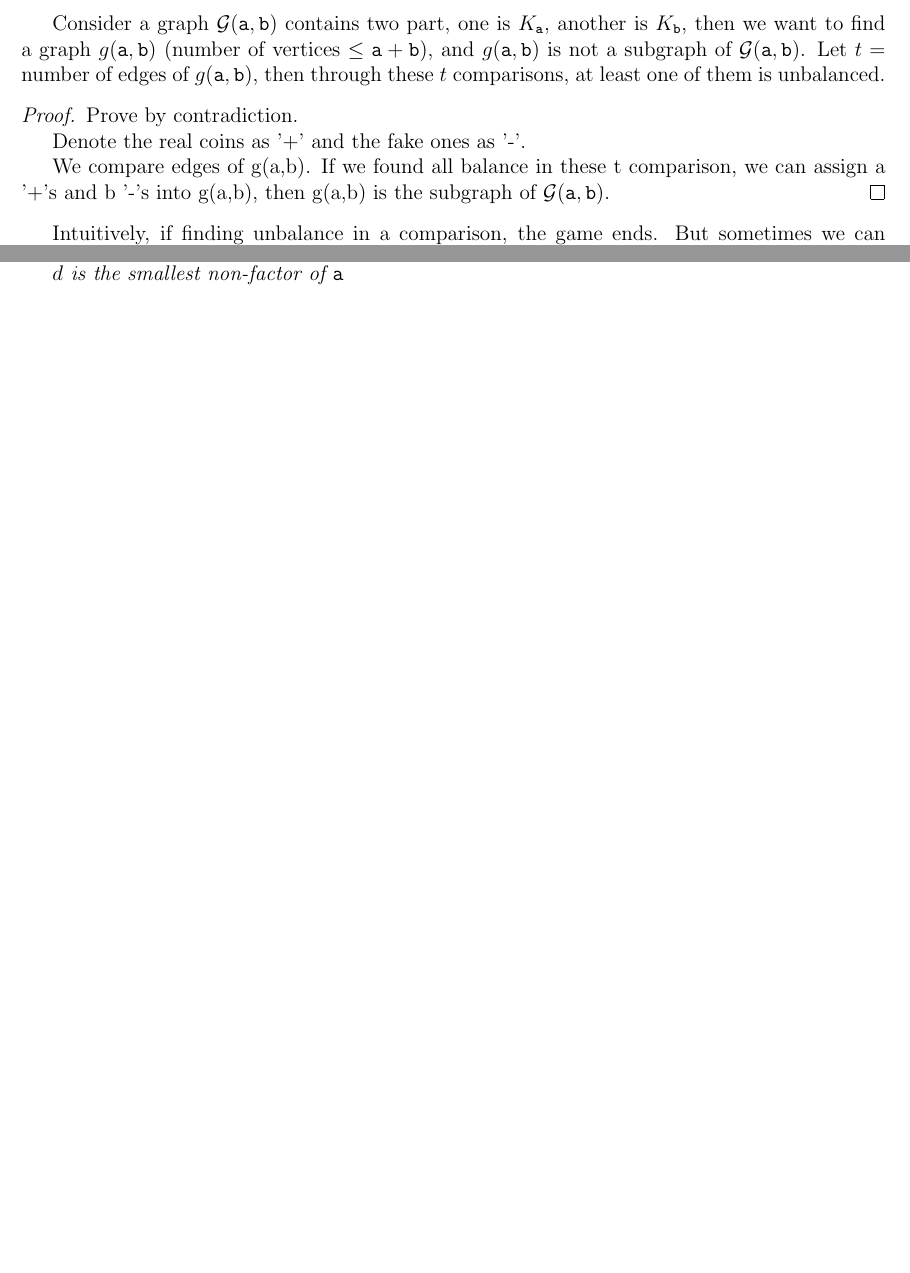
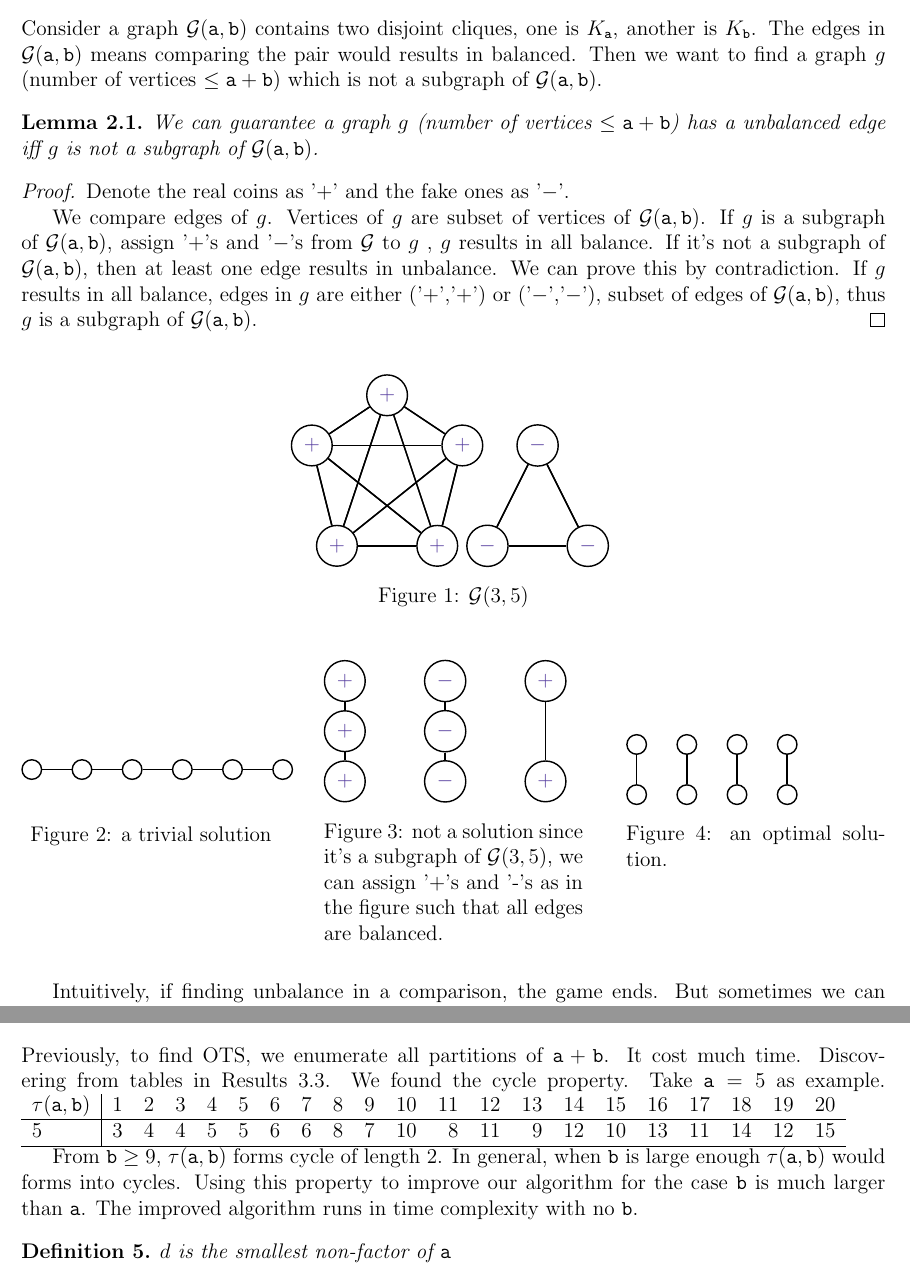
Before and after one commit to totoroXD/TestingProblem, a LaTeX document (total.tex, which reads G-3-5.tex, OTS-3-5.tex, cycle.tex): two parts of pages 2 and 4 of 11 before the commit and two parts of pages 2 and 7 of 11 after it, joined at a grey line, cut so that both start at the same text, the shorter picture padded with empty space. Compiled offline with pdfLaTeX.

Commit message:
update paper

```diff
--- /dev/null
+++ b/G-3-5.tex
@@ -0,0 +1,19 @@
+\begin{tikzpicture}[auto, thick]
+\tikzstyle{vertex}=[draw,circle,text=violet,minimum width=20pt]
+  \foreach \place/\name in {{(0,0)/a},
+                            {(-0.5,2)/b},
+                            {(2,0)/c},
+                            {(2.5,2)/d},
+                            {(1,3)/e}}
+    \node[vertex] (\name) at \place {$+$};
+  \foreach \place/\name in {{(3,0)/f},
+                            {(5,0)/g},
+                            {(4,2)/h}}
+    \node[vertex] (\name) at \place {$-$};
+  \foreach \source in {a,b,c,d,e}
+    \foreach \dest in {a,b,c,d,e}
+      \path (\source) edge (\dest);
+  \foreach \source in {f,g,h}
+    \foreach \dest in {f,g,h}
+      \path (\source) edge (\dest);
+\end{tikzpicture}
--- /dev/null
+++ b/OTS-3-5.tex
@@ -0,0 +1,14 @@
+\begin{tikzpicture}[auto, thick]
+\tikzstyle{vertex}=[draw,circle,text=violet,minimum width=10pt]
+  \foreach \place/\name in {{(0,0)/a},
+                            {(0,1)/b},
+                            {(1,0)/c},
+                            {(1,1)/d},
+                            {(2,0)/e},
+                            {(2,1)/f},
+                            {(3,0)/g},
+                            {(3,1)/h}}
+    \node[vertex] (\name) at \place {};
+  \foreach \source/\dest in {a/b,c/d,e/f,g/h}
+      \path (\source) edge (\dest);
+\end{tikzpicture}
--- a/cycle.tex
+++ b/cycle.tex
@@ -1,5 +1,19 @@
 \section{Futher Speedup}
 
+Previously, to find OTS, we enumerate all partitions of $\pa+\pb$. It cost much time. Discovering from tables in Results 3.3. We found the cycle property. Take $\pa=5$ as example.
+\begin{tabular}{l|rrrrrrrrrrrrrrrrrrrr}
+ $\tau(\pa,\pb)$ &  1 &  2 &  3 &  4 &  5 &  6 &  7 &  8 &  9 & 10 & 11 & 12 & 13 & 14 & 15 & 16 & 17 & 18 & 19 & 20 \\
+\hline
+ 5        &  3 &  4 &  4 &  5 &  5 &  6 &  6 &  8 &  7 & 10 &  8 & 11 &  9 & 12 & 10 & 13 & 11 & 14 & 12 & 15 \\
+\hline
+\end{tabular}
+
+From $\pb\geq 9$, $\tau(\pa,\pb)$ forms cycle of length $2$. In general, when $\pb$ is large enough $\tau(\pa,\pb)$ would forms into cycles.
+Using this property to improve our algorithm for the case $\pb$ is much larger than $\pa$. The improved algorithm runs in time complexity with no $\pb$.
+
+\begin{definition}
+$d$ is the smallest non-factor of $\pa$
+\end{definition}
 \begin{lemma}
 $\rho(a,b)$ has lower-bound $\ceil{\frac{b}{d}}$
 \end{lemma}
--- a/graph.tex
+++ b/graph.tex
@@ -5,4 +4,2 @@
 We can present a set of comparisons as a graph. Vertice are the coins, edges are the comparisons.
 
-Consider a graph ${\cal G}(\pa,\pb)$ contains two part, one is $K_\pa$, another is $K_\pb$, then we want to find a graph $g(\pa,\pb)$ (number of vertices $\leq \pa+\pb$), and $g(\pa,\pb)$ is not a subgraph of ${\cal G}(\pa,\pb)$.
-Let $t =$ number of edges of $g(\pa,\pb)$, then through these $t$ comparisons, at least one of them is unbalanced.
@@ -9,12 +15,39 @@ Let $t =$ number of edges of $g(\pa,\pb)$, then through these $t$ comparisons, a
+\subsection*{Idea}
+Consider a graph ${\cal G}(\pa,\pb)$ contains two disjoint cliques, one is $K_\pa$, another is $K_\pb$. The edges in ${\cal G}(\pa,\pb)$ means comparing the pair would results in balanced. Then we want to find a graph $g$ (number of vertices $\leq \pa+\pb$) which is not a subgraph of ${\cal G}(\pa,\pb)$.
+
+\begin{lemma}
+We can guarantee a graph $g$ (number of vertices $\leq \pa+\pb$) has a unbalanced edge iff $g$ is not a subgraph of ${\cal G}(\pa,\pb)$.
+\end{lemma}
 
 \begin{proof}
 
-Prove by contradiction.
+Denote the real coins as '+' and the fake ones as '$-$'.
 
-Denote the real coins as '+' and the fake ones as '-'.
+We compare edges of $g$. Vertices of $g$ are subset of vertices of ${\cal G}(\pa,\pb)$.
+If $g$ is a subgraph of ${\cal G}(\pa,\pb)$, assign '+'s and '$-$'s from ${\cal G}$ to $g$ , $g$ results in all balance.
+If it's not a subgraph of ${\cal G}(\pa,\pb)$, then at least one edge results in unbalance. We can prove this by contradiction. If $g$ results in all balance, edges in $g$ are either ('+','+') or ('$-$','$-$'), subset of edges of ${\cal G}(\pa,\pb)$, thus $g$ is a subgraph of ${\cal G}(\pa,\pb)$.
+\end{proof}
 
-We compare edges of g(a,b). If we found all balance in these t comparison, we can assign a '+'s and b '-'s into g(a,b), then g(a,b) is the subgraph of ${\cal G}(\pa,\pb)$.
-\end{proof}
+\begin{figure}[H]
+  \centering
+  \input{G-3-5.tex}
+  \caption{${\cal G}(3,5)$}
+\end{figure}
+
+\begin{figure}[!htb]
+  \minipage{0.3\textwidth}
+    \input{trivial-3-5.tex}
+    \caption{a trivial solution}
+  \endminipage\hfill
+  \minipage{0.3\textwidth}
+    \input{notTS-3-5.tex}
+    \caption{not a solution since it's a subgraph of ${\cal G}(3,5)$, we can assign '+'s and '-'s as in the figure such that all edges are balanced.}
+  \endminipage\hfill
+  \minipage{0.3\textwidth}
+    \input{OTS-3-5.tex}
+    \caption{an optimal solution.}
+  \endminipage
+\end{figure}
 
 Intuitively, if finding unbalance in a comparison, the game ends. But sometimes we can point a pair is unbalance after k comparisons(k is the answer) before the unbalance appears. The following shows $k_{min}=t_{min}-1$, which means the answer for Problem 4 is $t_{min}-1$
 
--- /dev/null
+++ b/notTS-3-5.tex
@@ -0,0 +1,15 @@
+\begin{tikzpicture}[auto, thick]
+\tikzstyle{vertex}=[draw,circle,text=violet,minimum width=15pt]
+  \foreach \place/\name in {{(0,0)/a},
+                            {(0,1)/b},
+                            {(0,2)/c},
+                            {(4,0)/g},
+                            {(4,2)/h}}
+    \node[vertex] (\name) at \place {$+$};
+  \foreach \place/\name in {{(2,0)/d},
+                            {(2,1)/e},
+                            {(2,2)/f}}
+    \node[vertex] (\name) at \place {$-$};
+  \foreach \source/\dest in {a/b,b/c,d/e,e/f,g/h}
+      \path (\source) edge (\dest);
+\end{tikzpicture}
--- a/partition.tex
+++ b/partition.tex
@@ -46,5 +45,3 @@ We can present an optimal solution as a partition of $\pa+\pb$(OSP).
 
 $\rho(\pa,\pb)$ is the maximal number of parts of $\pa+\pb$ avoids $\pa$
-
-$d$ is the smallest non-factor of $\pa$
 \end{definition}
--- a/total.tex
+++ b/total.tex
@@ -8,9 +8,14 @@
 \usepackage{vmargin}
 \usepackage{multicol}
 \usepackage{graphicx}
+\usepackage{subcaption}
 \usepackage{enumerate}
 \usepackage{mathtools}
 \usepackage{algorithmic}
+\usepackage{tikz}
+\definecolor{violet}{cmyk}{0.79,0.88,0,0}
+
+\tikzstyle{vertex}=[draw,circle,text=violet,minimum width=20pt]
 \setmargrb{19.0mm}{12.0mm}{19.0mm}{12.0mm}%{left}{up}{right}{down}
 
 \DeclarePairedDelimiter\ceil{\lceil}{\rceil}
--- /dev/null
+++ b/trivial-3-5.tex
@@ -0,0 +1,12 @@
+\begin{tikzpicture}[auto, thick]
+\tikzstyle{vertex}=[draw,circle,text=violet,minimum width=10pt]
+  \foreach \place/\name in {{(0,0)/a},
+                            {(1,0)/b},
+                            {(2,0)/c},
+                            {(3,0)/d},
+                            {(4,0)/e},
+                            {(5,0)/f}}
+    \node[vertex] (\name) at \place {};
+  \foreach \source/\dest in {a/b,b/c,c/d,d/e,e/f}
+      \path (\source) edge (\dest);
+\end{tikzpicture}
```
Also changed, not shown: continue.tex (+2 -2 lines), problem.tex (+1 -1 lines), tkz-berge.sty (added, +38 -0 lines), tt.tex (added, +31 -0 lines), total.pdf, tt.pdf (added), cycle.tex (4 more changed lines), graph.tex (75 more changed lines), partition.tex (14 more changed lines), total.tex (1 more changed lines).
